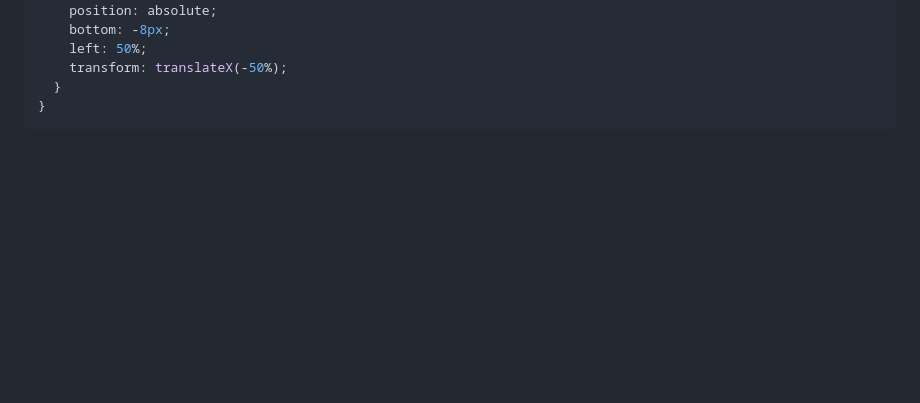
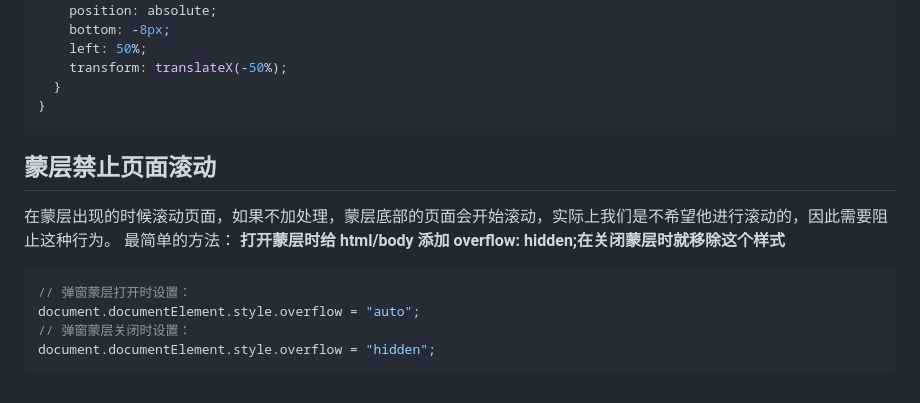
Before and after one commit to EliteFan0814/my-sumup-tools, a Markdown page: cssJs/common-css.md, the part around the change. GitHub-like rendering; blank space fills up the shorter version.

Commit message:
css新增蒙层禁止页面滚动

````diff
--- a/cssJs/common-css.md
+++ b/cssJs/common-css.md
@@ -387,3 +387,15 @@ img {
   }
 }
 ```
+
+## 蒙层禁止页面滚动
+
+在蒙层出现的时候滚动页面，如果不加处理，蒙层底部的页面会开始滚动，实际上我们是不希望他进行滚动的，因此需要阻止这种行为。
+最简单的方法： **打开蒙层时给 html/body 添加 overflow: hidden;在关闭蒙层时就移除这个样式**
+
+```js
+// 弹窗蒙层打开时设置：
+document.documentElement.style.overflow = "auto";
+// 弹窗蒙层关闭时设置：
+document.documentElement.style.overflow = "hidden";
+```
````
